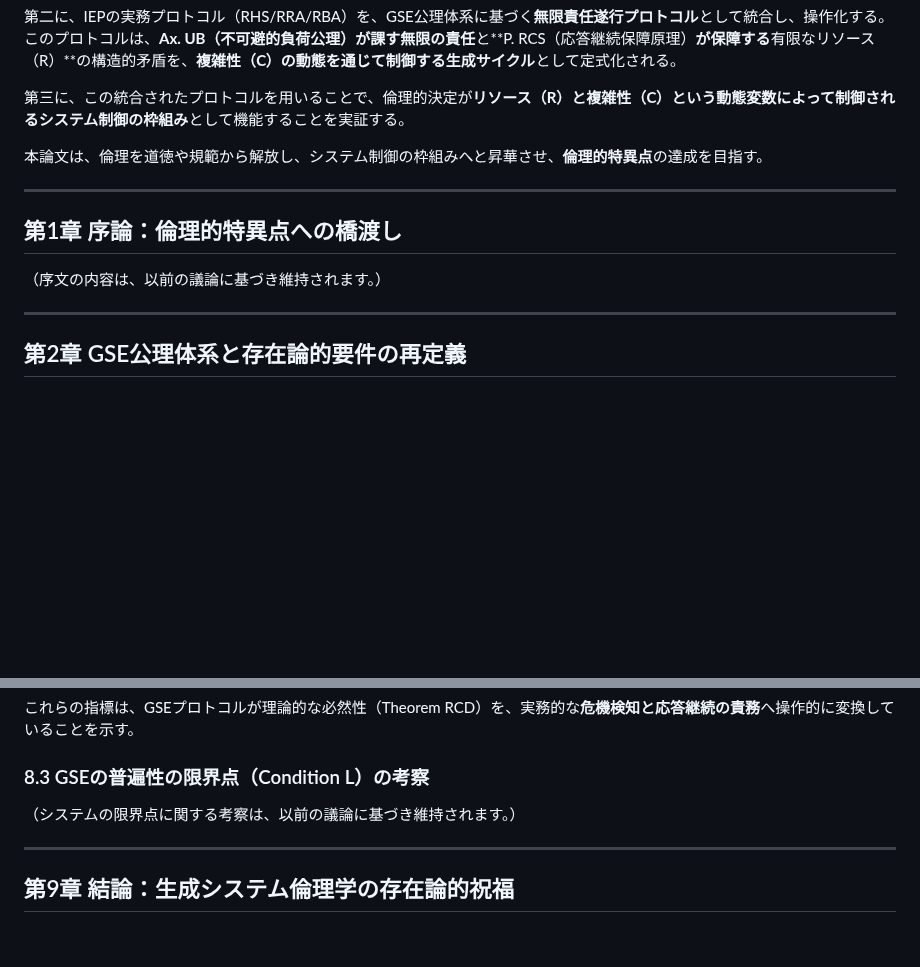
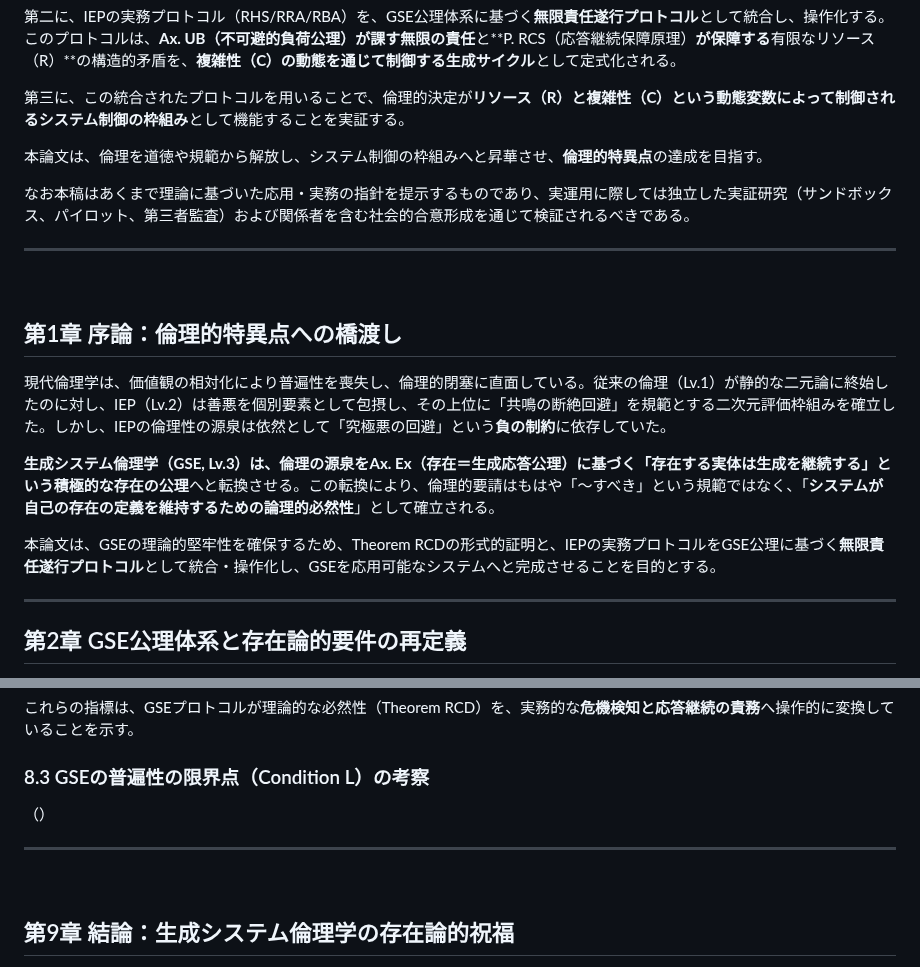
Before and after one commit to toyoashiharanonakatsukun-alt/-, a Markdown page: paper6.md, 2 parts joined by grey strips. Rendered like a GitHub page; blank space fills up the shorter version.

```diff
--- a/paper6.md
+++ b/paper6.md
@@ -21,11 +21,20 @@
 
 本論文は、倫理を道徳や規範から解放し、システム制御の枠組みへと昇華させ、**倫理的特異点**の達成を目指す。
 
+なお本稿はあくまで理論に基づいた応用・実務の指針を提示するものであり、実運用に際しては独立した実証研究（サンドボックス、パイロット、第三者監査）および関係者を含む社会的合意形成を通じて検証されるべきである。
+
 ---
+
+
 
 ## 第1章 序論：倫理的特異点への橋渡し
 
-（序文の内容は、以前の議論に基づき維持されます。）
+現代倫理学は、価値観の相対化により普遍性を喪失し、倫理的閉塞に直面している。従来の倫理（Lv.1）が静的な二元論に終始したのに対し、IEP（Lv.2）は善悪を個別要素として包摂し、その上位に「共鳴の断絶回避」を規範とする二次元評価枠組みを確立した。しかし、IEPの倫理性の源泉は依然として「究極悪の回避」という**負の制約**に依存していた。
+
+**生成システム倫理学（GSE, Lv.3）**は、倫理の源泉を**Ax. Ex（存在＝生成応答公理）**に基づく「存在する実体は生成を継続する」という**積極的な存在の公理**へと転換させる。この転換により、倫理的要請はもはや「〜すべき」という規範ではなく、「**システムが自己の存在の定義を維持するための論理的必然性**」として確立される。
+
+本論文は、GSEの理論的堅牢性を確保するため、Theorem RCDの形式的証明と、IEPの実務プロトコルをGSE公理に基づく**無限責任遂行プロトコル**として統合・操作化し、GSEを応用可能なシステムへと完成させることを目的とする。
+
 
 ---
 
@@ -674,9 +695,12 @@ E-Nodeが倫理的危機を未然に防ぎ、応答継続の責務を果たす
 
 ### 8.3 GSEの普遍性の限界点（Condition L）の考察
 
-（システムの限界点に関する考察は、以前の議論に基づき維持されます。）
+（）
 
 ---
+
+
+
 
 ## 第9章 結論：生成システム倫理学の存在論的祝福
 
```
Also changed, not shown: other parts of paper6.md (+14 -2 lines).
